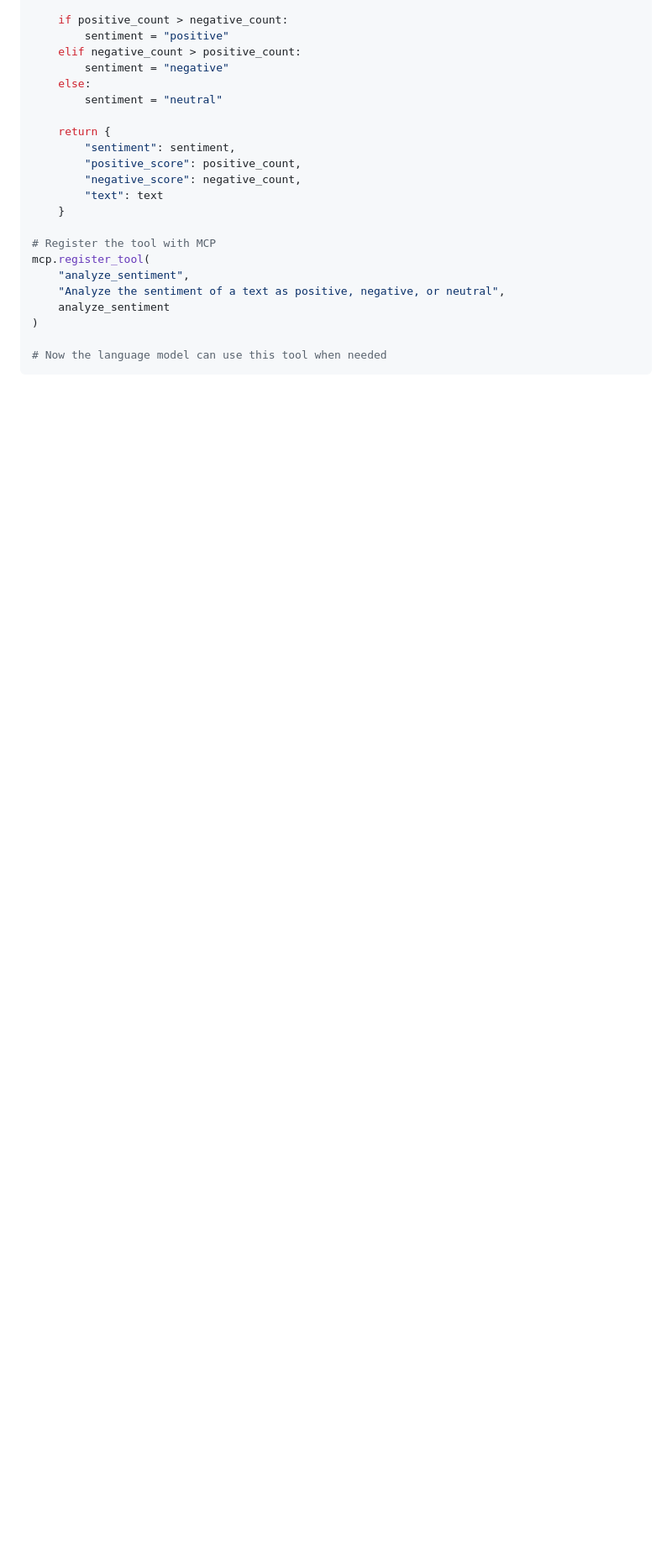
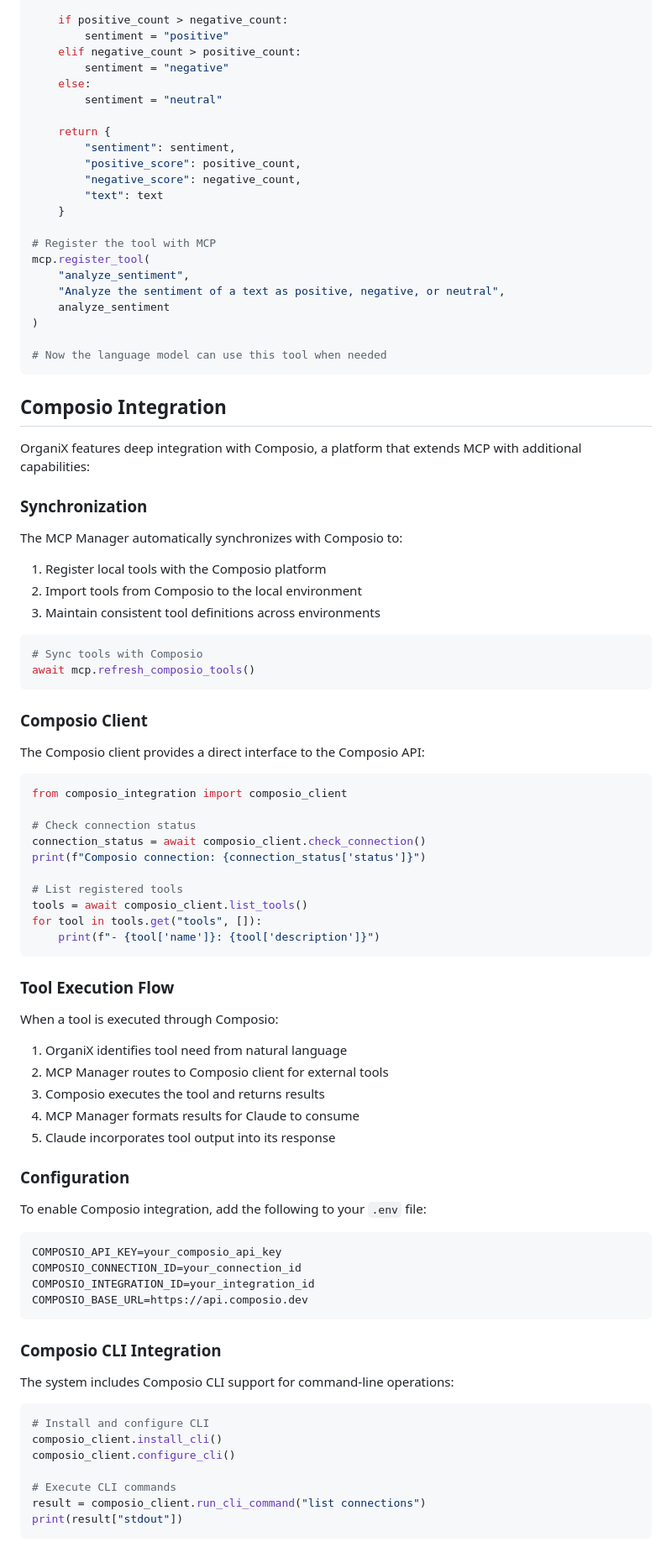
Before and after one commit to kabrony/claude-agent-mcp, a Markdown page: docs/mcp_agent_docs.md, the part around the change. Shown: that part at 84% size. Rendered like a GitHub page; blank space fills up the shorter version.

Commit message:
Add Composio integration section to MCP documentation

````diff
--- a/docs/mcp_agent_docs.md
+++ b/docs/mcp_agent_docs.md
@@ -164,3 +164,72 @@ mcp.register_tool(
 
 # Now the language model can use this tool when needed
 ```
+
+## Composio Integration
+
+OrganiX features deep integration with Composio, a platform that extends MCP with additional capabilities:
+
+### Synchronization
+
+The MCP Manager automatically synchronizes with Composio to:
+
+1. Register local tools with the Composio platform
+2. Import tools from Composio to the local environment
+3. Maintain consistent tool definitions across environments
+
+```python
+# Sync tools with Composio
+await mcp.refresh_composio_tools()
+```
+
+### Composio Client
+
+The Composio client provides a direct interface to the Composio API:
+
+```python
+from composio_integration import composio_client
+
+# Check connection status
+connection_status = await composio_client.check_connection()
+print(f"Composio connection: {connection_status['status']}")
+
+# List registered tools
+tools = await composio_client.list_tools()
+for tool in tools.get("tools", []):
+    print(f"- {tool['name']}: {tool['description']}")
+```
+
+### Tool Execution Flow
+
+When a tool is executed through Composio:
+
+1. OrganiX identifies tool need from natural language
+2. MCP Manager routes to Composio client for external tools
+3. Composio executes the tool and returns results
+4. MCP Manager formats results for Claude to consume
+5. Claude incorporates tool output into its response
+
+### Configuration
+
+To enable Composio integration, add the following to your `.env` file:
+
+```
+COMPOSIO_API_KEY=your_composio_api_key
+COMPOSIO_CONNECTION_ID=your_connection_id
+COMPOSIO_INTEGRATION_ID=your_integration_id
+COMPOSIO_BASE_URL=https://api.composio.dev
+```
+
+### Composio CLI Integration
+
+The system includes Composio CLI support for command-line operations:
+
+```python
+# Install and configure CLI
+composio_client.install_cli()
+composio_client.configure_cli()
+
+# Execute CLI commands
+result = composio_client.run_cli_command("list connections")
+print(result["stdout"])
+```
````
